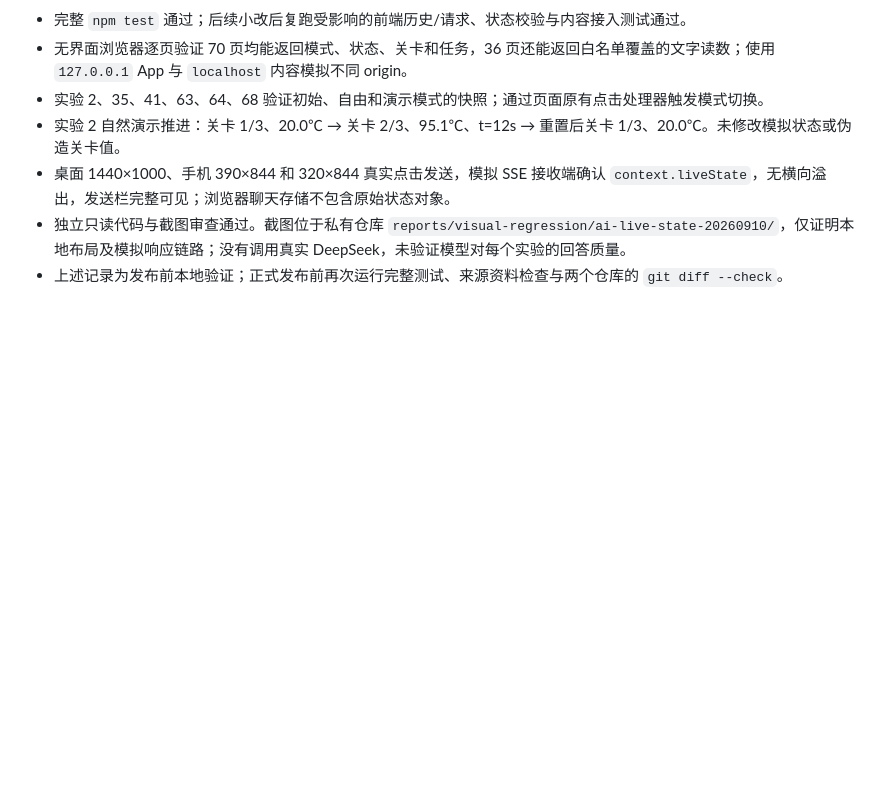
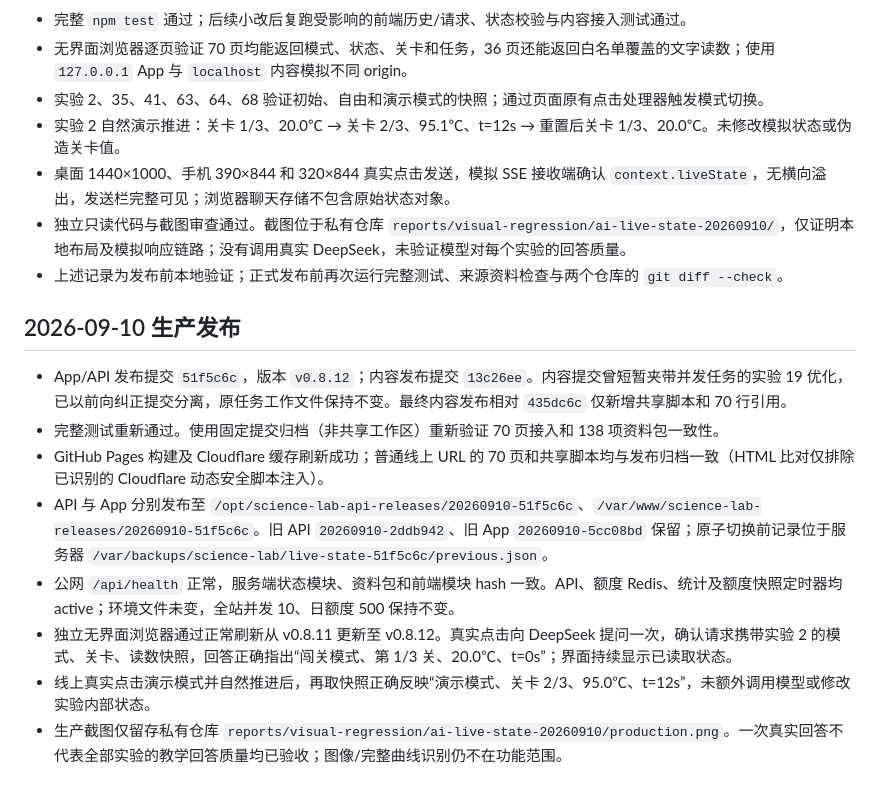
Before and after one commit to Albert-Huo/Science-Lab, a Markdown page: docs/ai-live-state.md, the part around the change. Rendered like a GitHub page; blank space fills up the shorter version.

Commit message:
docs: record AI live-state production verification

```diff
--- a/docs/ai-live-state.md
+++ b/docs/ai-live-state.md
@@ -40,3 +40,14 @@ python3 tools/build-ai-context.py --check
 - 桌面 1440×1000、手机 390×844 和 320×844 真实点击发送，模拟 SSE 接收端确认 `context.liveState`，无横向溢出，发送栏完整可见；浏览器聊天存储不包含原始状态对象。
 - 独立只读代码与截图审查通过。截图位于私有仓库 `reports/visual-regression/ai-live-state-20260910/`，仅证明本地布局及模拟响应链路；没有调用真实 DeepSeek，未验证模型对每个实验的回答质量。
 - 上述记录为发布前本地验证；正式发布前再次运行完整测试、来源资料检查与两个仓库的 `git diff --check`。
+
+## 2026-09-10 生产发布
+
+- App/API 发布提交 `51f5c6c`，版本 `v0.8.12`；内容发布提交 `13c26ee`。内容提交曾短暂夹带并发任务的实验 19 优化，已以前向纠正提交分离，原任务工作文件保持不变。最终内容发布相对 `435dc6c` 仅新增共享脚本和 70 行引用。
+- 完整测试重新通过。使用固定提交归档（非共享工作区）重新验证 70 页接入和 138 项资料包一致性。
+- GitHub Pages 构建及 Cloudflare 缓存刷新成功；普通线上 URL 的 70 页和共享脚本均与发布归档一致（HTML 比对仅排除已识别的 Cloudflare 动态安全脚本注入）。
+- API 与 App 分别发布至 `/opt/science-lab-api-releases/20260910-51f5c6c`、`/var/www/science-lab-releases/20260910-51f5c6c`。旧 API `20260910-2ddb942`、旧 App `20260910-5cc08bd` 保留；原子切换前记录位于服务器 `/var/backups/science-lab/live-state-51f5c6c/previous.json`。
+- 公网 `/api/health` 正常，服务端状态模块、资料包和前端模块 hash 一致。API、额度 Redis、统计及额度快照定时器均 active；环境文件未变，全站并发 10、日额度 500 保持不变。
+- 独立无界面浏览器通过正常刷新从 v0.8.11 更新至 v0.8.12。真实点击向 DeepSeek 提问一次，确认请求携带实验 2 的模式、关卡、读数快照，回答正确指出“闯关模式、第 1/3 关、20.0℃、t=0s”；界面持续显示已读取状态。
+- 线上真实点击演示模式并自然推进后，再取快照正确反映“演示模式、关卡 2/3、95.0℃、t=12s”，未额外调用模型或修改实验内部状态。
+- 生产截图仅留存私有仓库 `reports/visual-regression/ai-live-state-20260910/production.png`。一次真实回答不代表全部实验的教学回答质量均已验收；图像/完整曲线识别仍不在功能范围。
```
